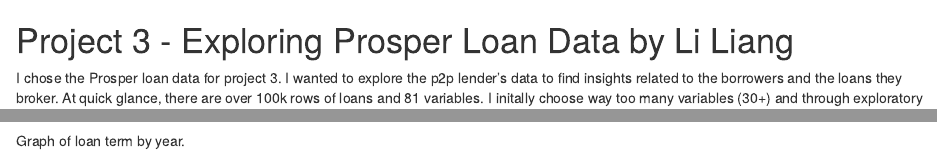
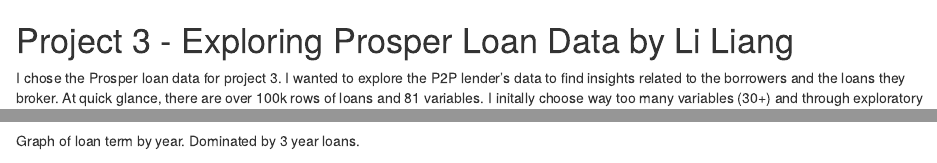
Before and after one commit to yugoli/UdacityP3, an R Markdown document (project3.Rmd): the page in a window 1100 px wide, from its top, and a second part further down, joined at a grey line. Rendered offline with R 4.5, knitr and Pandoc, with nearby package versions; some code elsewhere in the file could not run offline.

Commit message:
final version

````diff
--- a/project3.Rmd
+++ b/project3.Rmd
@@ -1,6 +1,6 @@
 Project 3 - Exploring Prosper Loan Data by Li Liang
 ========================================================
-I chose the Prosper loan data for project 3. I wanted to explore the p2p lender's data to find insights related to the borrowers and the loans they broker. At quick glance, there are over 100k rows of loans and 81 variables. I initally choose way too many variables (30+) and through exploratory analysis, whittled it down to 20 variables and even created a few variables. Let's begin.
+I chose the Prosper loan data for project 3. I wanted to explore the P2P lender's data to find insights related to the borrowers and the loans they broker. At quick glance, there are over 100k rows of loans and 81 variables. I initally choose way too many variables (30+) and through exploratory analysis, whittled it down to 20 variables and even created a few variables. Let's begin.
 
 ```{r echo=FALSE, message=FALSE, warning=FALSE, packages}
 library(dplyr)
@@ -143,7 +143,7 @@
 ggplot(data=l, aes(x=ldate, fill=l$Term)) +geom_bar() + scale_fill_discrete(name="Loan Term (Months)") + xlab("")
 ```
 
-Graph of loan term by year.
+Graph of loan term by year. Dominated by 3 year loans.
 
 
 ```{r,  Loan Category, echo=FALSE, message=FALSE , warning=FALSE}
````
Also changed, not shown: project3.Rmd (2 more changed lines).
